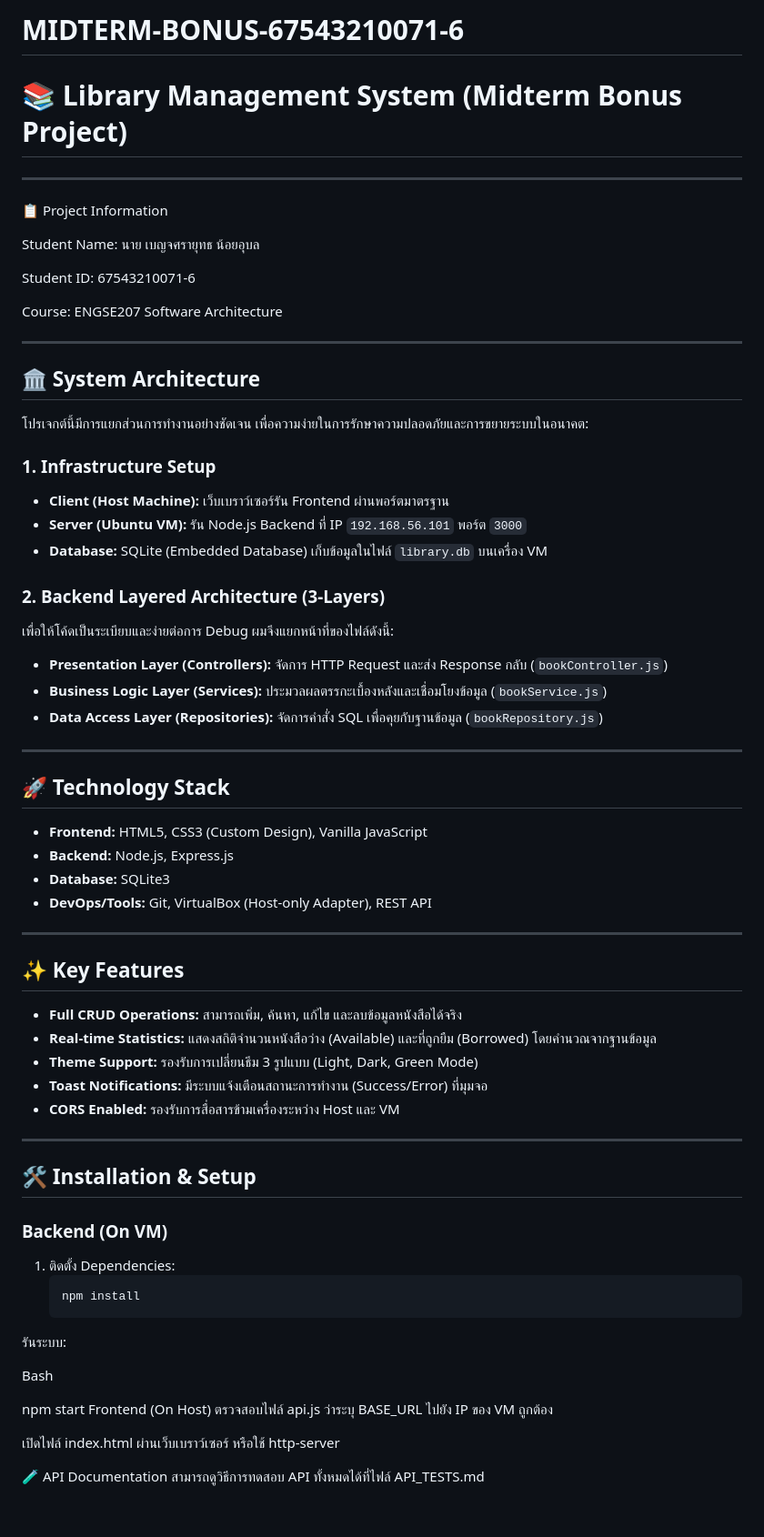
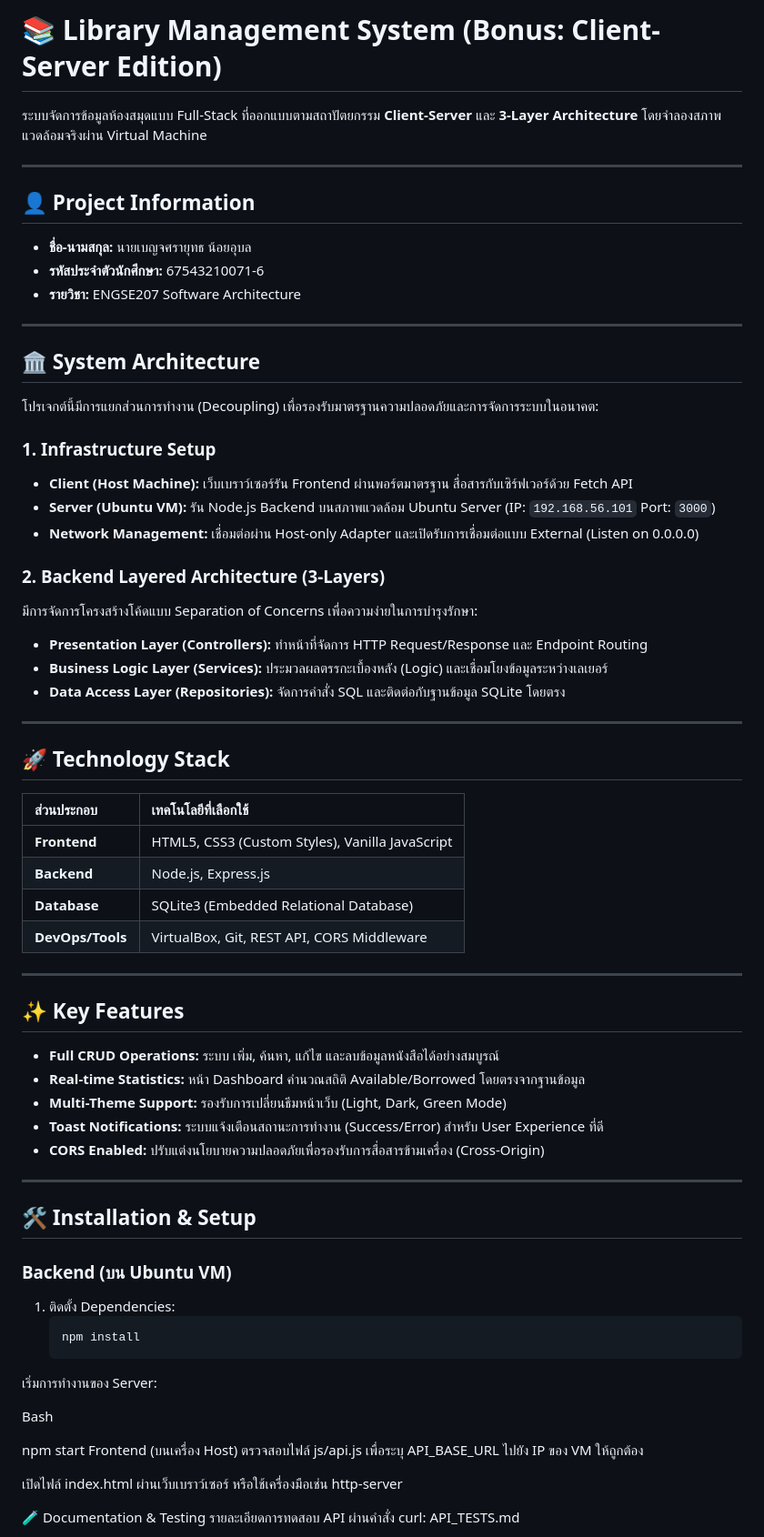
Before and after one commit to Benjasarayut/MIDTERM-BONUS-67543210071-6, a Markdown page: README.md, the part around one of its changes. Shown at 91% size. GitHub-like rendering; blank space fills up the shorter version.

Commit message:
Docs: Complete professional README for final submission

````diff
--- a/README.md
+++ b/README.md
@@ -1,69 +1,74 @@
-# MIDTERM-BONUS-67543210071-6
+# 📚 Library Management System (Bonus: Client-Server Edition)
 
-# 📚 Library Management System (Midterm Bonus Project)
+ระบบจัดการข้อมูลห้องสมุดแบบ Full-Stack ที่ออกแบบตามสถาปัตยกรรม **Client-Server** และ **3-Layer Architecture** โดยจำลองสภาพแวดล้อมจริงผ่าน Virtual Machine
+
 ---
-📋 Project Information
 
-Student Name: นาย เบญจศรายุทธ น้อยอุบล
-
-Student ID: 67543210071-6
-
-Course: ENGSE207 Software Architecture
+## 👤 Project Information
+- **ชื่อ-นามสกุล:** นายเบญจศรายุทธ น้อยอุบล
+- **รหัสประจำตัวนักศึกษา:** 67543210071-6
+- **รายวิชา:** ENGSE207 Software Architecture
 
 ---
 
 ## 🏛️ System Architecture
 
-โปรเจกต์นี้มีการแยกส่วนการทำงานอย่างชัดเจน เพื่อความง่ายในการรักษาความปลอดภัยและการขยายระบบในอนาคต:
+โปรเจกต์นี้มีการแยกส่วนการทำงาน (Decoupling) เพื่อรองรับมาตรฐานความปลอดภัยและการจัดการระบบในอนาคต:
 
 ### 1. Infrastructure Setup
-- **Client (Host Machine):** เว็บเบราว์เซอร์รัน Frontend ผ่านพอร์ตมาตรฐาน
-- **Server (Ubuntu VM):** รัน Node.js Backend ที่ IP `192.168.56.101` พอร์ต `3000`
-- **Database:** SQLite (Embedded Database) เก็บข้อมูลในไฟล์ `library.db` บนเครื่อง VM
+- **Client (Host Machine):** เว็บเบราว์เซอร์รัน Frontend ผ่านพอร์ตมาตรฐาน สื่อสารกับเซิร์ฟเวอร์ด้วย Fetch API
+- **Server (Ubuntu VM):** รัน Node.js Backend บนสภาพแวดล้อม Ubuntu Server (IP: `192.168.56.101` Port: `3000`)
+- **Network Management:** เชื่อมต่อผ่าน Host-only Adapter และเปิดรับการเชื่อมต่อแบบ External (Listen on 0.0.0.0)
+
+
 
 ### 2. Backend Layered Architecture (3-Layers)
-เพื่อให้โค้ดเป็นระเบียบและง่ายต่อการ Debug ผมจึงแยกหน้าที่ของไฟล์ดังนี้:
-- **Presentation Layer (Controllers):** จัดการ HTTP Request และส่ง Response กลับ (`bookController.js`)
-- **Business Logic Layer (Services):** ประมวลผลตรรกะเบื้องหลังและเชื่อมโยงข้อมูล (`bookService.js`)
-- **Data Access Layer (Repositories):** จัดการคำสั่ง SQL เพื่อคุยกับฐานข้อมูล (`bookRepository.js`)
+มีการจัดการโครงสร้างโค้ดแบบ Separation of Concerns เพื่อความง่ายในการบำรุงรักษา:
+- **Presentation Layer (Controllers):** ทำหน้าที่จัดการ HTTP Request/Response และ Endpoint Routing
+- **Business Logic Layer (Services):** ประมวลผลตรรกะเบื้องหลัง (Logic) และเชื่อมโยงข้อมูลระหว่างเลเยอร์
+- **Data Access Layer (Repositories):** จัดการคำสั่ง SQL และติดต่อกับฐานข้อมูล SQLite โดยตรง
+
+
 
 ---
 
 ## 🚀 Technology Stack
 
-- **Frontend:** HTML5, CSS3 (Custom Design), Vanilla JavaScript
-- **Backend:** Node.js, Express.js
-- **Database:** SQLite3
-- **DevOps/Tools:** Git, VirtualBox (Host-only Adapter), REST API
+| ส่วนประกอบ | เทคโนโลยีที่เลือกใช้ |
+| :--- | :--- |
+| **Frontend** | HTML5, CSS3 (Custom Styles), Vanilla JavaScript |
+| **Backend** | Node.js, Express.js |
+| **Database** | SQLite3 (Embedded Relational Database) |
+| **DevOps/Tools** | VirtualBox, Git, REST API, CORS Middleware |
 
 ---
 
 ## ✨ Key Features
 
-- **Full CRUD Operations:** สามารถเพิ่ม, ค้นหา, แก้ไข และลบข้อมูลหนังสือได้จริง
-- **Real-time Statistics:** แสดงสถิติจำนวนหนังสือว่าง (Available) และที่ถูกยืม (Borrowed) โดยคำนวณจากฐานข้อมูล
-- **Theme Support:** รองรับการเปลี่ยนธีม 3 รูปแบบ (Light, Dark, Green Mode)
-- **Toast Notifications:** มีระบบแจ้งเตือนสถานะการทำงาน (Success/Error) ที่มุมจอ
-- **CORS Enabled:** รองรับการสื่อสารข้ามเครื่องระหว่าง Host และ VM
+- **Full CRUD Operations:** ระบบ เพิ่ม, ค้นหา, แก้ไข และลบข้อมูลหนังสือได้อย่างสมบูรณ์
+- **Real-time Statistics:** หน้า Dashboard คำนวณสถิติ Available/Borrowed โดยตรงจากฐานข้อมูล
+- **Multi-Theme Support:** รองรับการเปลี่ยนธีมหน้าเว็บ (Light, Dark, Green Mode)
+- **Toast Notifications:** ระบบแจ้งเตือนสถานะการทำงาน (Success/Error) สำหรับ User Experience ที่ดี
+- **CORS Enabled:** ปรับแต่งนโยบายความปลอดภัยเพื่อรองรับการสื่อสารข้ามเครื่อง (Cross-Origin)
 
 ---
 
 ## 🛠️ Installation & Setup
 
-### Backend (On VM)
+### Backend (บน Ubuntu VM)
 1. ติดตั้ง Dependencies:
-    ```bash
-    npm install
-รันระบบ:
+   ```bash
+   npm install
+เริ่มการทำงานของ Server:
 
 Bash
 
 npm start
-Frontend (On Host)
-ตรวจสอบไฟล์ api.js ว่าระบุ BASE_URL ไปยัง IP ของ VM ถูกต้อง
+Frontend (บนเครื่อง Host)
+ตรวจสอบไฟล์ js/api.js เพื่อระบุ API_BASE_URL ไปยัง IP ของ VM ให้ถูกต้อง
 
-เปิดไฟล์ index.html ผ่านเว็บเบราว์เซอร์ หรือใช้ http-server
+เปิดไฟล์ index.html ผ่านเว็บเบราว์เซอร์ หรือใช้เครื่องมือเช่น http-server
 
-🧪 API Documentation
-สามารถดูวิธีการทดสอบ API ทั้งหมดได้ที่ไฟล์ API_TESTS.md
+🧪 Documentation & Testing
+รายละเอียดการทดสอบ API ผ่านคำสั่ง curl: API_TESTS.md
 
````
Also changed, not shown: other parts of README.md (+1 -24 lines).
